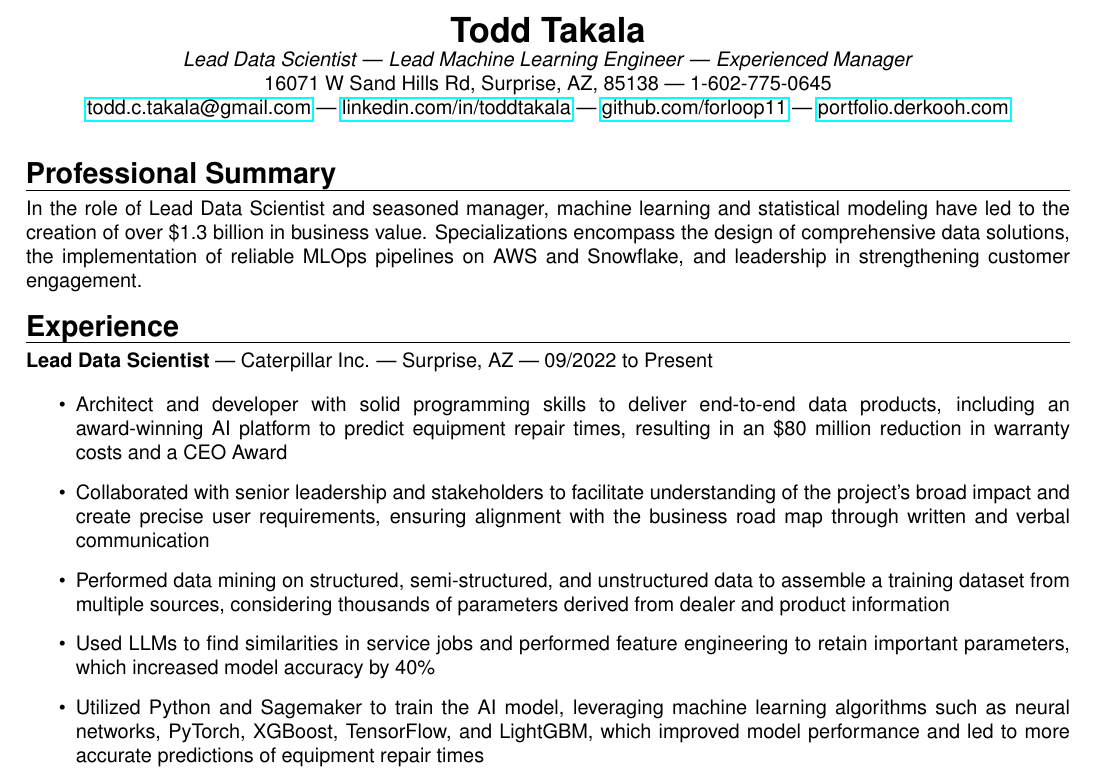
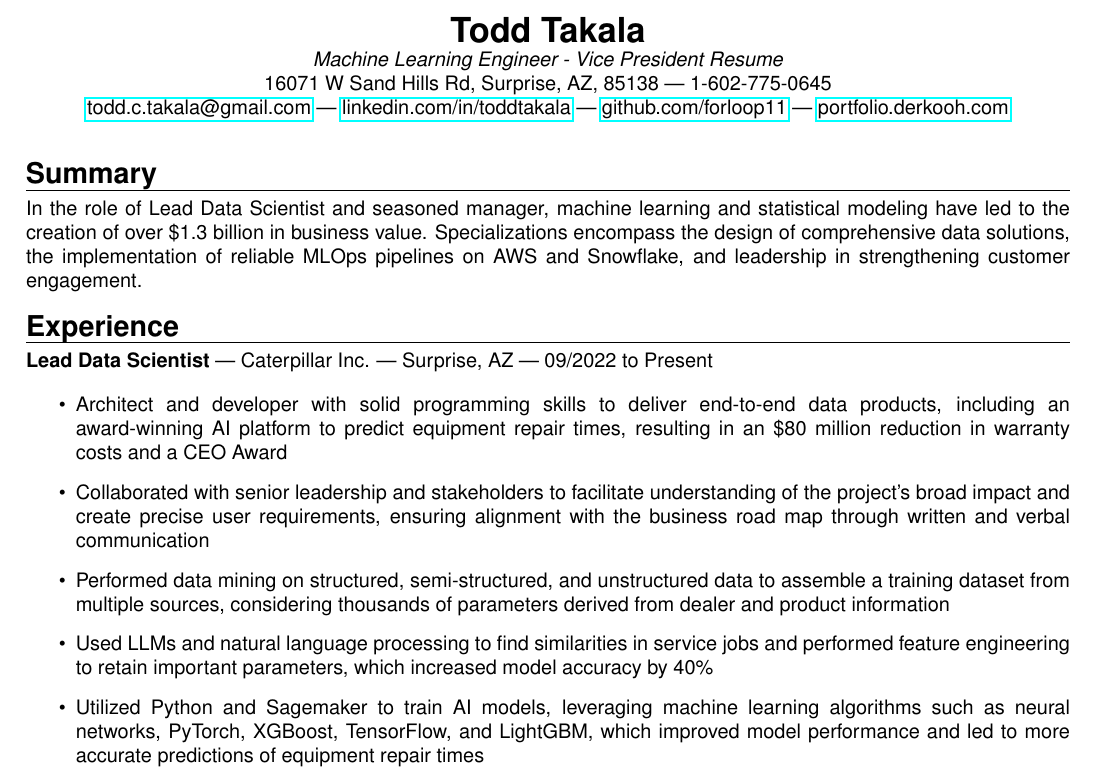
Before and after one commit to forloop11/resume-workshop, a LaTeX CV (todd_takala_resume.tex): part of page 1 of 2, cut so that both start at the same text. Compiled offline with pdfLaTeX.

Commit message:
Updates from Overleaf

```diff
--- a/todd_takala_resume.tex
+++ b/todd_takala_resume.tex
@@ -59,13 +59,13 @@
 % ----- NAME & CONTACT -----
 \begin{center}
     \textbf{\LARGE Todd Takala} \\
-    \textit{Lead Data Scientist} | \textit{Lead Machine Learning Engineer} | \textit{Experienced Manager} \\
-    % \textit{Artificial Intelligence \& Machine Learning - Vice President} \\
+    % \textit{Lead Data Scientist} | \textit{Lead Machine Learning Engineer} | \textit{Experienced Manager} \\
+    \textit{Machine Learning Engineer - Vice President Resume} \\
     16071 W Sand Hills Rd, Surprise, AZ, 85138 | 1-602-775-0645 \\
     \href{mailto:todd.c.takala@gmail.com}{todd.c.takala@gmail.com} | \href{https://www.linkedin.com/in/toddtakala}{linkedin.com/in/toddtakala} | \href{https://www.github.com/forloop11}{github.com/forloop11} | \href{https://portfolio.derkooh.com/}{portfolio.derkooh.com}
 \end{center}
 
-\sectionheader{Professional Summary}
+\sectionheader{Summary}
 
 In the role of Lead Data Scientist and seasoned manager, machine learning and statistical modeling have led to the creation of over \$1.3 billion in business value. Specializations encompass the design of comprehensive data solutions, the implementation of reliable MLOps pipelines on AWS and Snowflake, and leadership in strengthening customer engagement.
 
@@ -79,11 +79,11 @@ In the role of Lead Data Scientist and seasoned manager, machine learning and st
 
     \item Performed data mining on structured, semi-structured, and unstructured data to assemble a training dataset from multiple sources, considering thousands of parameters derived from dealer and product information
 
-    \item Used LLMs to find similarities in service jobs and performed feature engineering to retain important parameters, which increased model accuracy by 40\%
+    \item Used LLMs and natural language processing to find similarities in service jobs and performed feature engineering to retain important parameters, which increased model accuracy by 40\%
 
     %\item Conducted exploratory data analysis on the training datasets, eliminating outliers using sophisticated analytics such as isolation forest and anomaly detection techniques
 
-    \item Utilized Python and Sagemaker to train the AI model, leveraging machine learning algorithms such as neural networks, PyTorch, XGBoost, TensorFlow, and LightGBM, which improved model performance and led to more accurate predictions of equipment repair times
+    \item Utilized Python and Sagemaker to train AI models, leveraging machine learning algorithms such as neural networks, PyTorch, XGBoost, TensorFlow, and LightGBM, which improved model performance and led to more accurate predictions of equipment repair times
 
     \item Engineered production-ready MLOps pipelines on AWS and Snowflake, establishing best practices for cloud architecture. Managed project lifecycles, automated enterprise networks, and implemented monitoring strategies to assess model performance and business outcomes.
 
```
Also changed, not shown: todd_takala_resume.tex (5 more changed lines).
